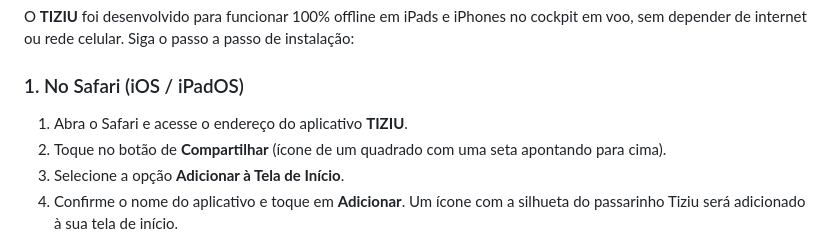
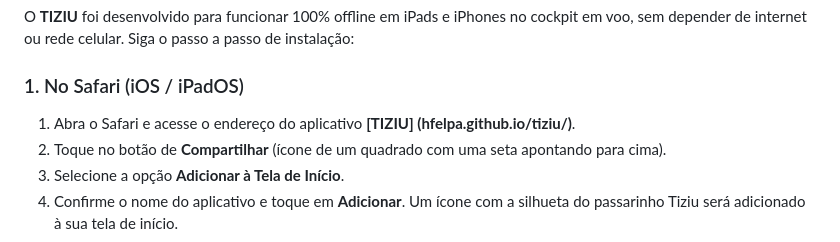
Before and after one commit to hfelpa/tiziu, a Markdown page: README.md, the part around the change. Drawn GitHub-style.

```diff
--- a/README.md
+++ b/README.md
@@ -9,7 +9,7 @@ O **TIZIU** é um software desenvolvido para auxiliar a formar a consciência si
 O **TIZIU** foi desenvolvido para funcionar 100% offline em iPads e iPhones no cockpit em voo, sem depender de internet ou rede celular. Siga o passo a passo de instalação:
 
 ### 1. No Safari (iOS / iPadOS)
-1. Abra o Safari e acesse o endereço do aplicativo **TIZIU**.
+1. Abra o Safari e acesse o endereço do aplicativo **[TIZIU] (hfelpa.github.io/tiziu/)**.
 2. Toque no botão de **Compartilhar** (ícone de um quadrado com uma seta apontando para cima).
 3. Selecione a opção **Adicionar à Tela de Início**.
 4. Confirme o nome do aplicativo e toque em **Adicionar**. Um ícone com a silhueta do passarinho Tiziu será adicionado à sua tela de início.
```
